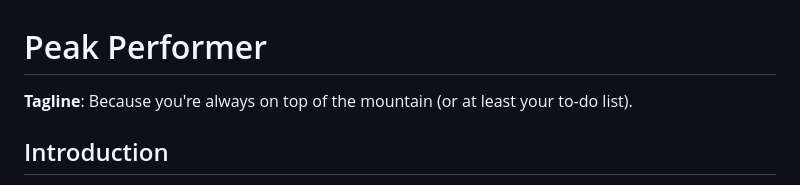
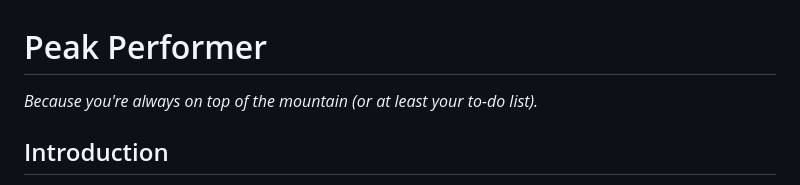
Before and after one commit to Morgan-Sell/todo-list-api, a Markdown page: README.md, the part around one of its changes. Drawn GitHub-style.

Commit message:
minor README revisions

```diff
--- a/README.md
+++ b/README.md
@@ -1,6 +1,6 @@
 # Peak Performer
 
-**Tagline**: Because you're always on top of the mountain (or at least your to-do list).
+*Because you're always on top of the mountain (or at least your to-do list).*
 
 ## Introduction
 
```
Also changed, not shown: other parts of README.md (+1 -1 lines).
